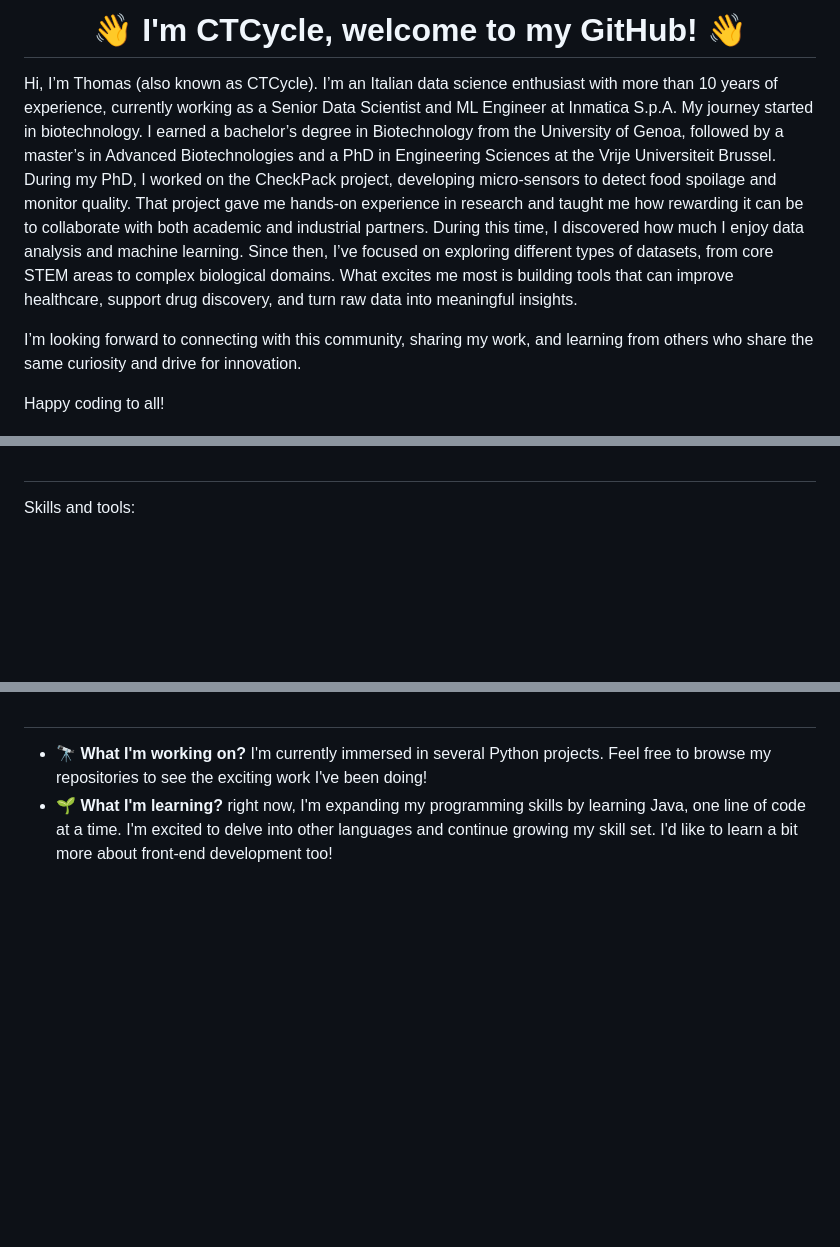
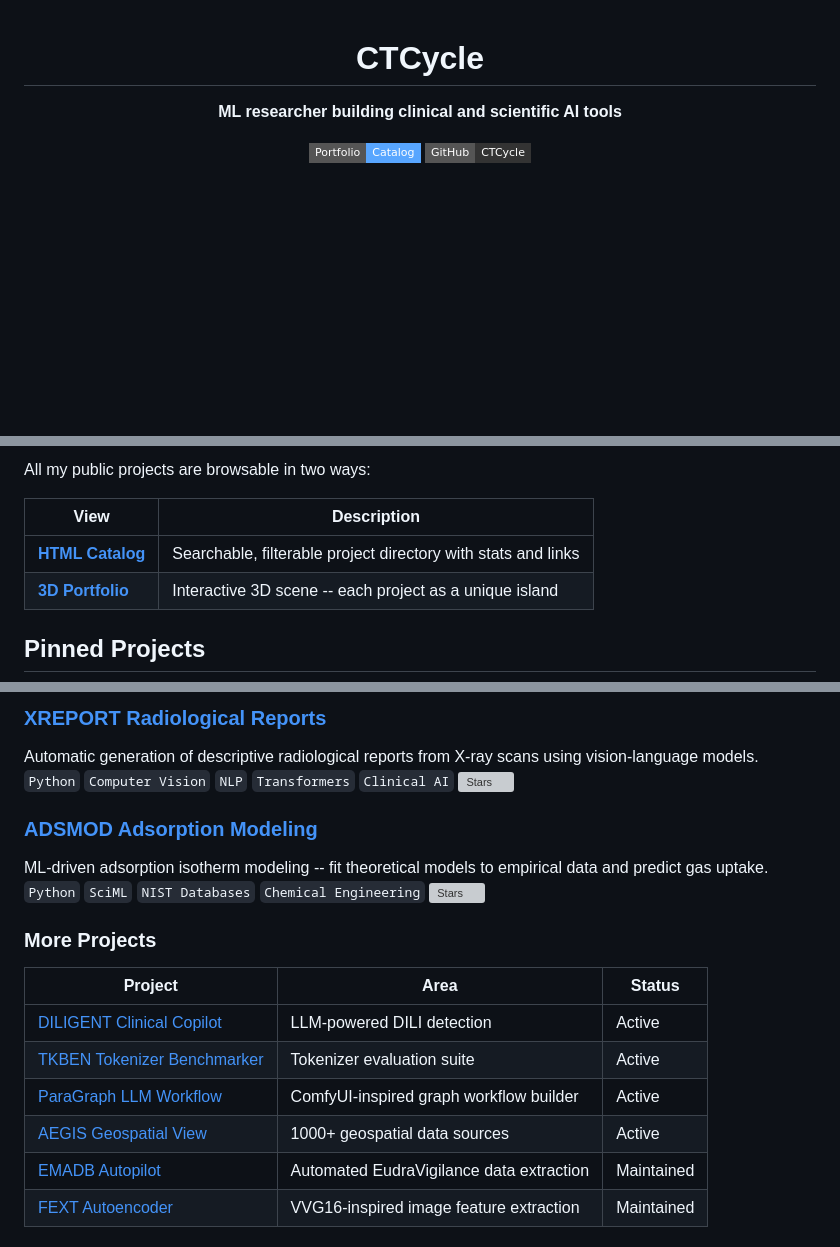
Before and after one commit to CTCycle/CTCycle, a Markdown page: README.md, 3 parts joined by grey strips. Drawn GitHub-style; badges without logos; blank space fills up the shorter version; grey boxes are pictures that could not be loaded.

Commit message:
Add CTCycle profile README with portfolio links

```diff
--- a/README.md
+++ b/README.md
@@ -1,9 +1,9 @@
-<h1 align="center">👋 I'm CTCycle, welcome to my GitHub! 👋 </h1>
+<div align="center">
 
-Hi, I’m Thomas (also known as CTCycle). I’m an Italian data science enthusiast with more than 10 years of experience, currently working as a Senior Data Scientist and ML Engineer at Inmatica S.p.A. My journey started in biotechnology. I earned a bachelor’s degree in Biotechnology from the University of Genoa, followed by a master’s in Advanced Biotechnologies and a PhD in Engineering Sciences at the Vrije Universiteit Brussel. During my PhD, I worked on the CheckPack project, developing micro-sensors to detect food spoilage and monitor quality. That project gave me hands-on experience in research and taught me how rewarding it can be to collaborate with both academic and industrial partners. During this time, I discovered how much I enjoy data analysis and machine learning. Since then, I’ve focused on exploring different types of datasets, from core STEM areas to complex biological domains. What excites me most is building tools that can improve healthcare, support drug discovery, and turn raw data into meaningful insights.
+# CTCycle
 
-I’m looking forward to connecting with this community, sharing my work, and learning from others who share the same curiosity and drive for innovation.
+**ML researcher building clinical and scientific AI tools**
 
-Happy coding to all!
-##
+[![Portfolio Catalog](https://img.shields.io/badge/Portfolio-Catalog-58a6ff?style=flat-square)](https://ctcycle.github.io)
+[![GitHub](https://img.shields.io/badge/GitHub-CTCycle-333?style=flat-square&logo=github)](https://github.com/CTCycle)
 
@@ -16,6 +16,10 @@ Happy coding to all!
 
+All my public projects are browsable in two ways:
 
-##
+| View | Description |
+|------|-------------|
+| [**HTML Catalog**](https://ctcycle.github.io) | Searchable, filterable project directory with stats and links |
+| [**3D Portfolio**](https://ctcycle.github.io/3d) | Interactive 3D scene -- each project as a unique island |
 
-Skills and tools:
+## Pinned Projects
 
@@ -37,5 +31,22 @@ Skills and tools:
 
-##
+### [XREPORT Radiological Reports](https://github.com/CTCycle/XREPORT-radiological-reports-generator)
+Automatic generation of descriptive radiological reports from X-ray scans using vision-language models.
+`Python` `Computer Vision` `NLP` `Transformers` `Clinical AI`
+[![Stars](https://img.shields.io/github/stars/CTCycle/XREPORT-radiological-reports-generator?style=flat-square)](https://github.com/CTCycle/XREPORT-radiological-reports-generator)
 
-- 🔭 **What I'm working on?** I'm currently immersed in several Python projects. Feel free to browse my repositories to see the exciting work I've been doing!
-- 🌱 **What I'm learning?** right now, I'm expanding my programming skills by learning Java, one line of code at a time. I'm excited to delve into other languages and continue growing my skill set. I'd like to learn a bit more about front-end development too!
+### [ADSMOD Adsorption Modeling](https://github.com/CTCycle/ADSMOD-Adsorption-Modeling)
+ML-driven adsorption isotherm modeling -- fit theoretical models to empirical data and predict gas uptake.
+`Python` `SciML` `NIST Databases` `Chemical Engineering`
+[![Stars](https://img.shields.io/github/stars/CTCycle/ADSMOD-Adsorption-Modeling?style=flat-square)](https://github.com/CTCycle/ADSMOD-Adsorption-Modeling)
+
+### More Projects
+
+| Project | Area | Status |
+|---------|------|--------|
+| [DILIGENT Clinical Copilot](https://github.com/CTCycle/DILIGENT-Clinical-Copilot) | LLM-powered DILI detection | Active |
+| [TKBEN Tokenizer Benchmarker](https://github.com/CTCycle/TKBEN-tokenizers-benchmarker) | Tokenizer evaluation suite | Active |
+| [ParaGraph LLM Workflow](https://github.com/CTCycle/ParaGraph-LLM-workflow) | ComfyUI-inspired graph workflow builder | Active |
+| [AEGIS Geospatial View](https://github.com/CTCycle/AEGIS-Geospatial-View) | 1000+ geospatial data sources | Active |
+| [EMADB Autopilot](https://github.com/CTCycle/EMADB-Autopilot) | Automated EudraVigilance data extraction | Maintained |
+| [FEXT Autoencoder](https://github.com/CTCycle/FEXT-Autoencoder) | VVG16-inspired image feature extraction | Maintained |
+
```
Also changed, not shown: other parts of README.md (+18 -19 lines).
